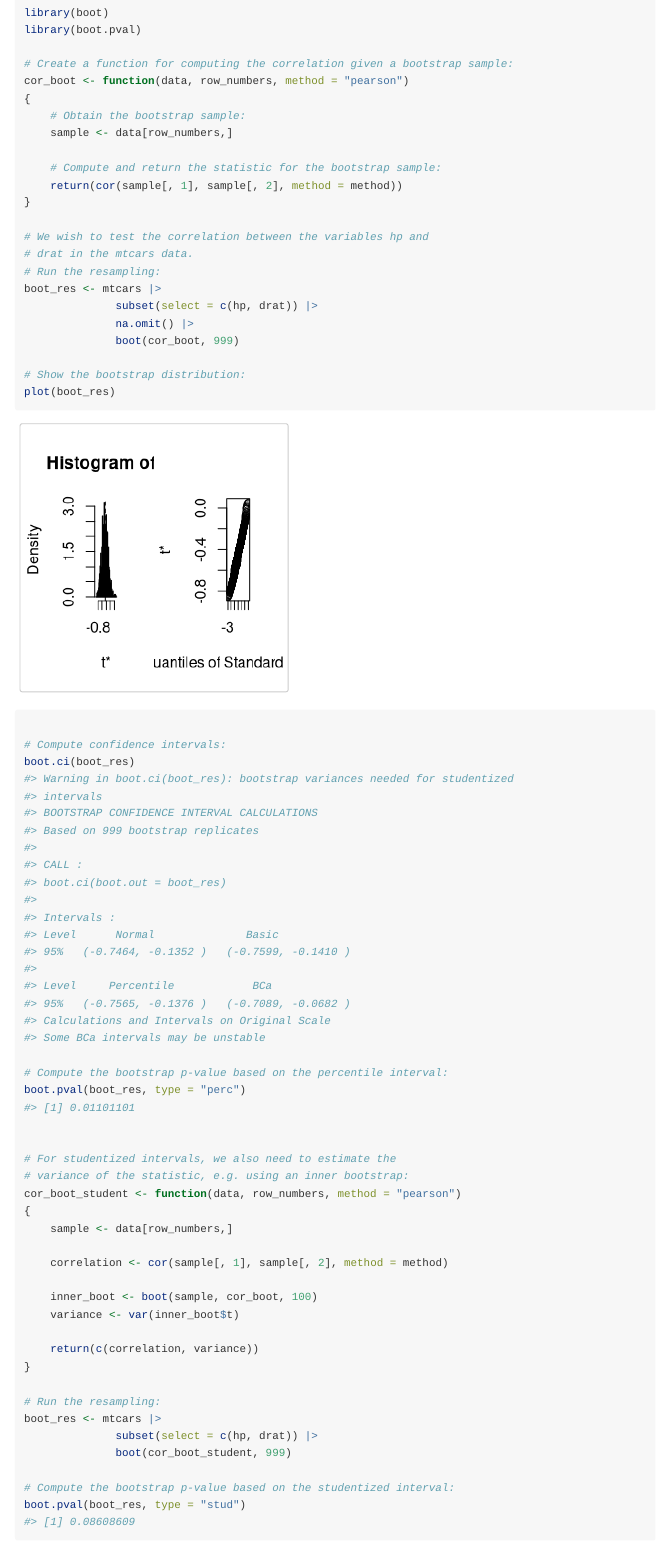
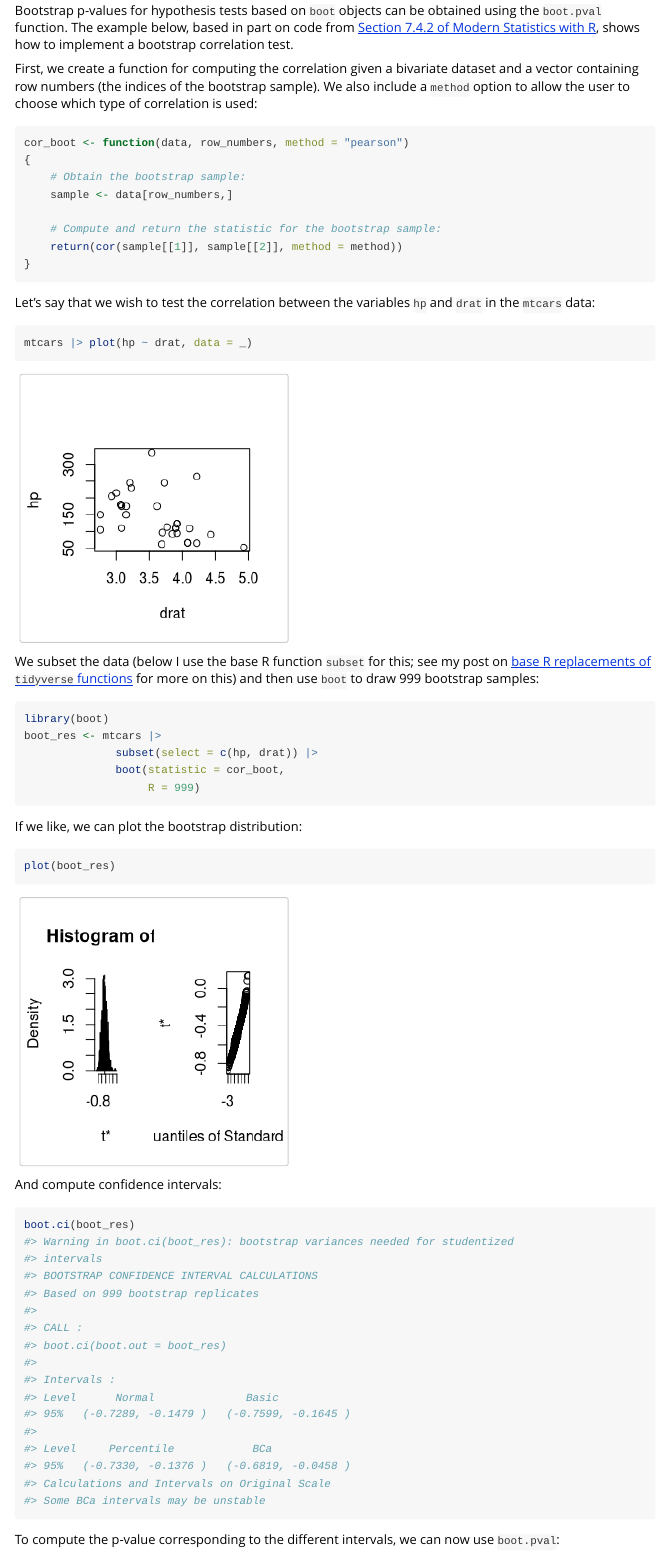
Before and after one commit to mthulin/boot.pval, an R Markdown document (vignettes/custom_tests.Rmd): the page in a window 1100 px wide, from 480 px down before the commit and from 370 px down after it. Rendered offline with R 4.5, knitr and Pandoc, with nearby package versions.

Commit message:
Update custom tests vignette.

````diff
--- a/vignettes/custom_tests.Rmd
+++ b/vignettes/custom_tests.Rmd
@@ -22,8 +22,5 @@ p-values can be computed by inverting the corresponding confidence intervals, as
 
 
 ## Custom hypothesis tests
-Bootstrap p-values for hypothesis tests based on `boot` objects can be obtained using the `boot.pval` function.
-
-The example below, based on code from [Section 7.4.2 of Modern Statistics with R](https://www.modernstatisticswithr.com/modchapter.html#a-general-approach), shows how to implement a bootstrap correlation test:
-
+Bootstrap p-values for hypothesis tests based on `boot` objects can be obtained using the `boot.pval` function. The example below, based in part on code from [Section 7.4.2 of Modern Statistics with R](https://www.modernstatisticswithr.com/modchapter.html#a-general-approach), shows how to implement a bootstrap correlation test.
 ```{r, echo = FALSE}
@@ -31,31 +28,42 @@ set.seed(102420)
 ```
 
+First, we create a function for computing the correlation given a bivariate dataset and a vector containing row numbers (the indices of the bootstrap sample). We also include a `method` option to allow the user to choose which type of correlation is used:
 
 ```{r}
-library(boot)
-library(boot.pval)
-
-# Create a function for computing the correlation given a bootstrap sample:
 cor_boot <- function(data, row_numbers, method = "pearson")
 {
     # Obtain the bootstrap sample:
     sample <- data[row_numbers,]
 
     # Compute and return the statistic for the bootstrap sample:
-    return(cor(sample[, 1], sample[, 2], method = method))
+    return(cor(sample[[1]], sample[[2]], method = method))
 }
+```
 
-# We wish to test the correlation between the variables hp and
-# drat in the mtcars data.
-# Run the resampling:
+Let's say that we wish to test the correlation between the variables `hp` and `drat` in the `mtcars` data:
+
+```{r}
+mtcars |> plot(hp ~ drat, data = _)
+```
+
+We subset the data (below I use the base R function `subset` for this; see my post on [base R replacements of `tidyverse` functions](https://mansthulin.se/posts/basetidyverseverbs/) for more on this) and then use `boot` to draw 999 bootstrap samples:
+
+```{r}
+library(boot)
 boot_res <- mtcars |>
               subset(select = c(hp, drat)) |>
-              na.omit() |>
-              boot(cor_boot, 999)
+              boot(statistic = cor_boot,
+                   R = 999)
+```
 
-# Show the bootstrap distribution:
+If we like, we can plot the bootstrap distribution:
+```{r}
 plot(boot_res)
+```
 
-# Compute confidence intervals:
+And compute confidence intervals:
+```{r}
 boot.ci(boot_res)
+```
 
+To compute the p-value corresponding to the different intervals, we can now use `boot.pval`:
@@ -65,11 +77,10 @@ boot.pval(boot_res, type = "perc")
 
-# For studentized intervals, we also need to estimate the
-# variance of the statistic, e.g. using an inner bootstrap:
+```{r}
 cor_boot_student <- function(data, row_numbers, method = "pearson")
 {
     sample <- data[row_numbers,]
 
-    correlation <- cor(sample[, 1], sample[, 2], method = method)
+    correlation <- cor(sample[[1]], sample[[2]], method = method)
 
     inner_boot <- boot(sample, cor_boot, 100)
     variance <- var(inner_boot$t)
````
Also changed, not shown: README.md, vignettes/custom_tests.Rmd (8 more changed lines).
